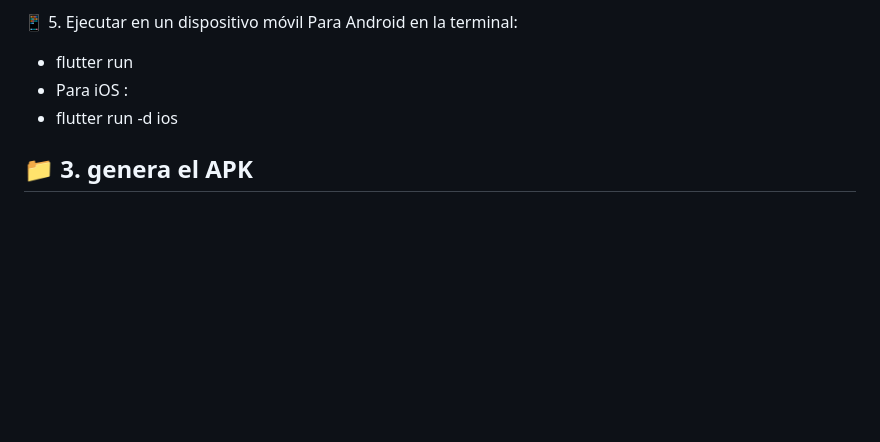
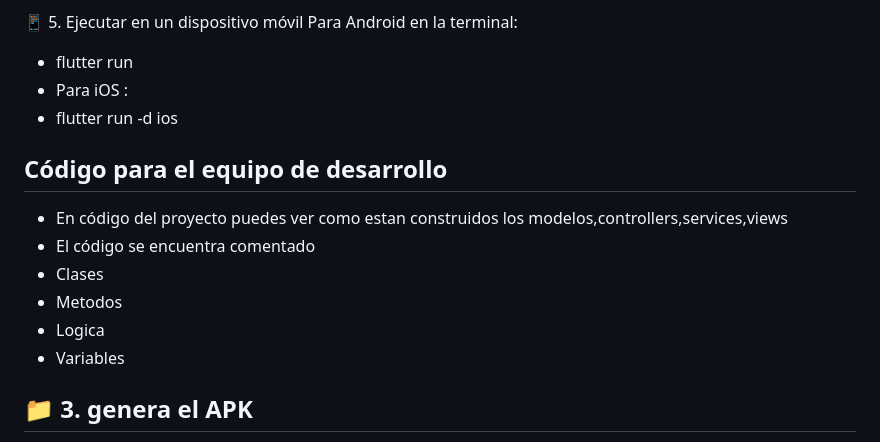
Before and after one commit to bzazueta/test_playtrak, a Markdown page: README.md, the part around the change. Rendered like a GitHub page; blank space fills up the shorter version.

Commit message:
se sube cambios en archivo readme se termina diseño de documentación se agrega código para equipo de desarrollo

```diff
--- a/README.md
+++ b/README.md
@@ -118,6 +118,14 @@ Tecnología	Descripción
    - Para iOS :
    - flutter run -d ios
 
+## Código para el equipo de desarrollo
+- En código del proyecto puedes ver como estan construidos los modelos,controllers,services,views
+- El código se encuentra comentado
+- Clases
+- Metodos
+- Logica
+- Variables
+
 ## 📁 3. genera el APK
 - Debes ubicarte en carpeta raiz del proyecto
 - Por ejemplo C:\Users\bzazu\AndroidStudioProjects\test_playtrack>
```
